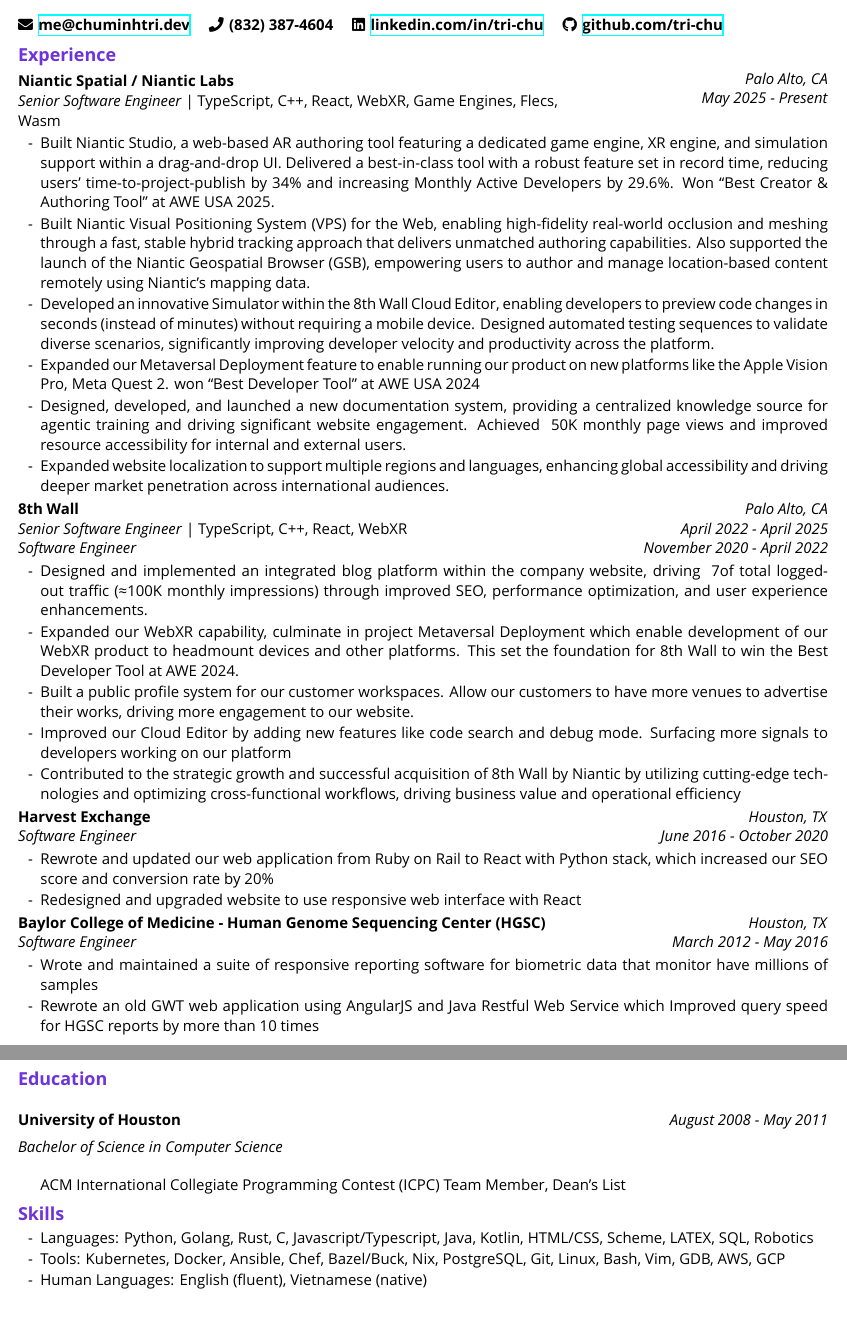
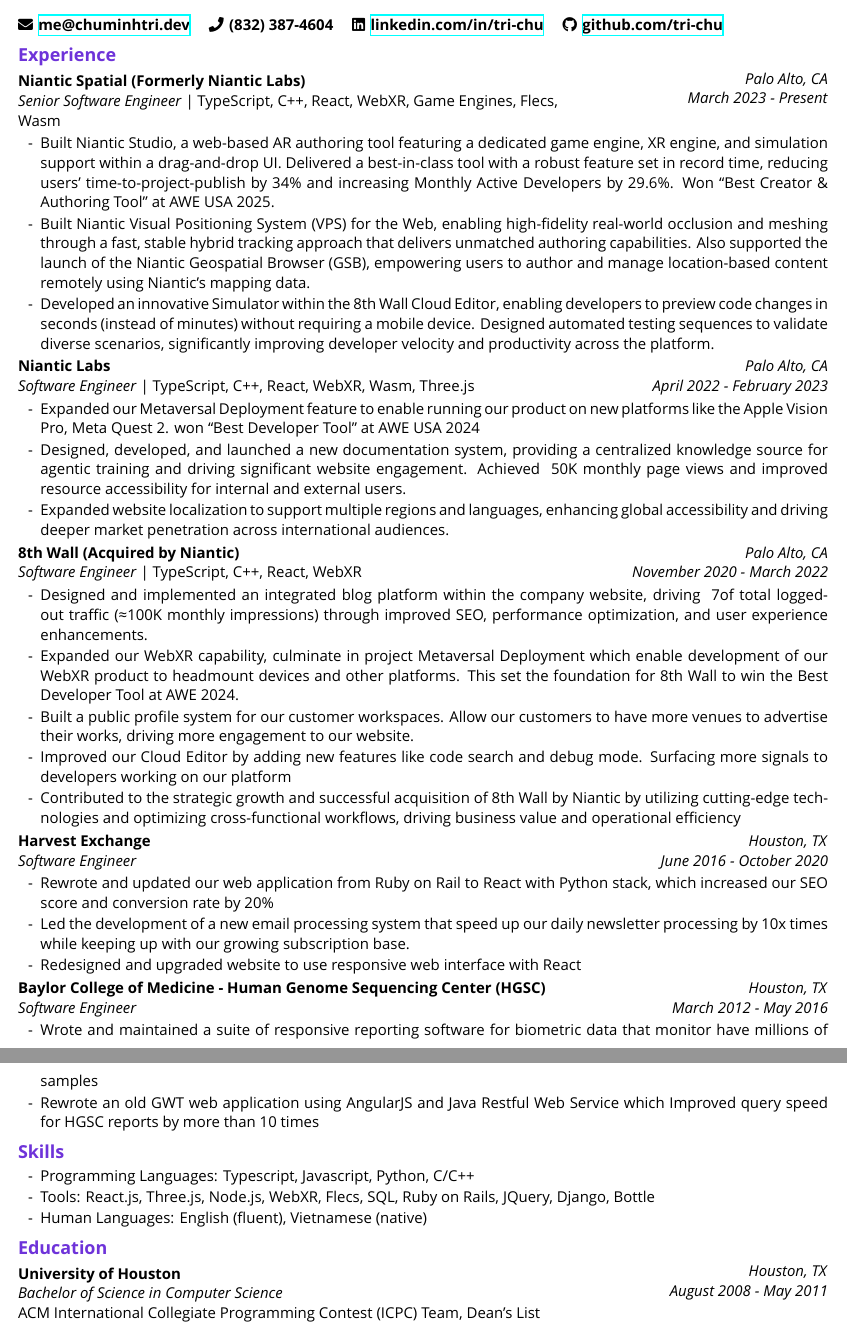
Before and after one commit to tri-chu/resume, a LaTeX CV (src/resume.tex): two parts of pages 1 and 2 of 2, joined at a grey line, cut so that both start at the same text. Compiled offline with XeLaTeX; a missing font is replaced by an installed copy or a similar font.

Commit message:
fix errors

```diff
--- a/src/resume.tex
+++ b/src/resume.tex
@@ -76,12 +76,10 @@
 \section{Experience}
 
 \begin{twocolentry}{
-  \textit{Palo Alto, CA}
-
-  \textit{May 2025 - Present}
+  \textit{Palo Alto, CA} \\
+  \textit{March 2023 - Present}
 }
-\subsection{Niantic Spatial / Niantic Labs}\hfill\\
-
+\subsection{Niantic Spatial (Formerly Niantic Labs)}\hfill\\
 \textit{Senior Software Engineer} | TypeScript, C++, React, WebXR, Game Engines, Flecs, Wasm
 \end{twocolentry}
 
@@ -99,6 +97,16 @@
   preview code changes in seconds (instead of minutes) without requiring a mobile device. Designed
   automated testing sequences to validate diverse scenarios, significantly improving developer
   velocity and productivity across the platform.
+\end{itemize}
+
+\begin{twocolentry}{
+  \textit{Palo Alto, CA} \\
+  \textit{April 2022 - February 2023}
+}
+\subsection{Niantic Labs}\hfill\\
+\textit{Software Engineer} | TypeScript, C++, React, WebXR, Wasm, Three.js
+\end{twocolentry}
+\begin{itemize}
   \item Expanded our Metaversal Deployment feature to enable running our product on new platforms
   like the Apple Vision Pro, Meta Quest 2. won “Best Developer Tool” at AWE USA 2024
   \item Designed, developed, and launched a new documentation system, providing a centralized
@@ -110,12 +118,10 @@
 
 \begin{twocolentry}{
   \textit{Palo Alto, CA} \\
-  \textit{April 2022 - April 2025} \\
-  \textit{November 2020 - April 2022}
+  \textit{November 2020 - March 2022}
 }
-\subsection{8th Wall}\hfill\\
-\textit{Senior Software Engineer} | TypeScript, C++, React, WebXR \\
-\textit{Software Engineer}
+\subsection{8th Wall (Acquired by Niantic)}\hfill\\
+\textit{Software Engineer} | TypeScript, C++, React, WebXR
 \end{twocolentry}
 \begin{itemize}
   \item Designed and implemented an integrated blog platform within the company website, driving ~7%
@@ -143,6 +149,8 @@
 \begin{itemize}
   \item Rewrote and updated our web application from Ruby on Rail to React with Python stack, which
   increased our SEO score and conversion rate by 20\%
+  \item Led the development of a new email processing system that speed up our daily newsletter
+  processing by 10x times while keeping up with our growing subscription base.
   \item Redesigned and upgraded website to use responsive web interface with React
 \end{itemize}
 
@@ -159,21 +167,21 @@
   Improved query speed for HGSC reports by more than 10 times
 \end{itemize}
 
-\section{Education}
-\subsection{University of Houston}
-\entry{Bachelor of Science in Computer Science}{August 2008 - May 2011}
-ACM International Collegiate Programming Contest (ICPC) Team Member, Dean's List
-
 \section{Skills}
 \begin{itemize}
-\item Languages:
-  Python, Golang, Rust, C, Javascript/Typescript, Java, Kotlin, HTML/CSS,
-  Scheme, LATEX, SQL, Robotics
-\item Tools:
-  Kubernetes, Docker, Ansible, Chef, Bazel/Buck, Nix, PostgreSQL, Git, Linux,
-  Bash, Vim, GDB, AWS, GCP
+\item Programming Languages: Typescript, Javascript, Python, C/C++
+\item Tools: React.js, Three.js, Node.js, WebXR, Flecs, SQL, Ruby on Rails, JQuery, Django, Bottle
 \item Human Languages: English (fluent), Vietnamese (native)
 \end{itemize}
 
+\section{Education}
+\begin{twocolentry}{
+  \textit{Houston, TX} \\
+  \textit{August 2008 - May 2011} \\
+}
+\subsection{University of Houston}\hfill\\
+\textit{Bachelor of Science in Computer Science}\\
+ACM International Collegiate Programming Contest (ICPC) Team, Dean's List
+\end{twocolentry}
 
 \end{document}
```
Also changed, not shown: src/resume.pdf.
